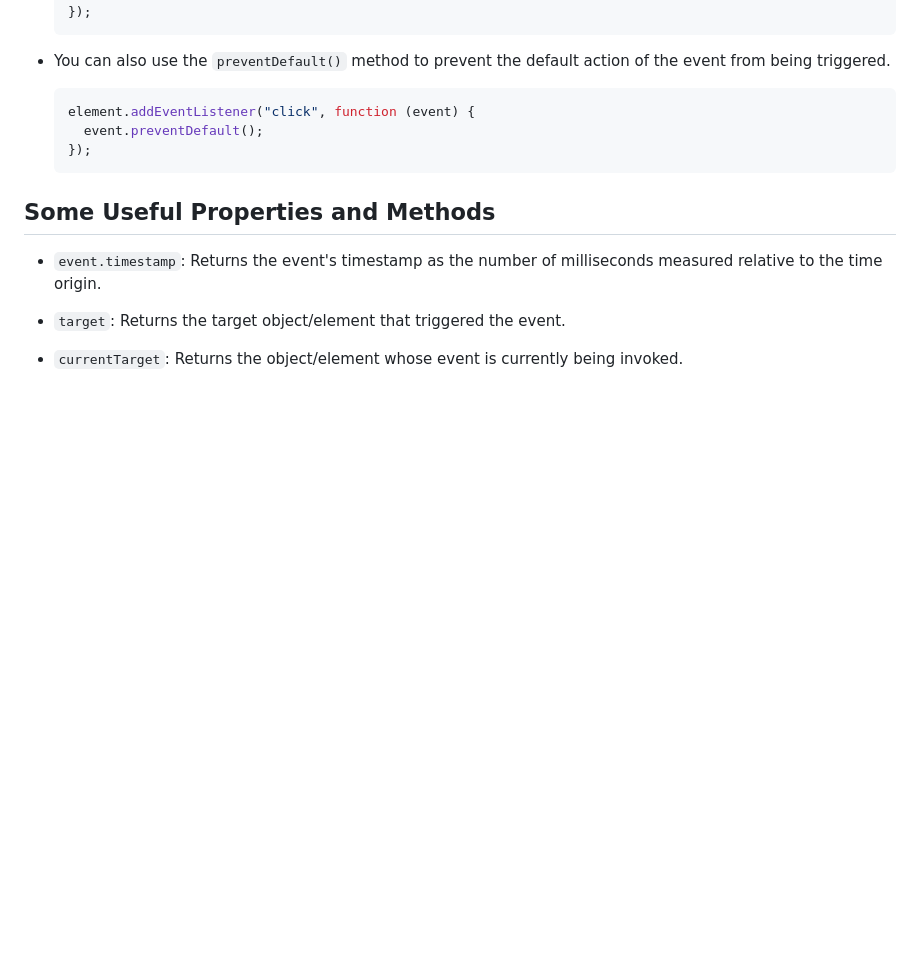
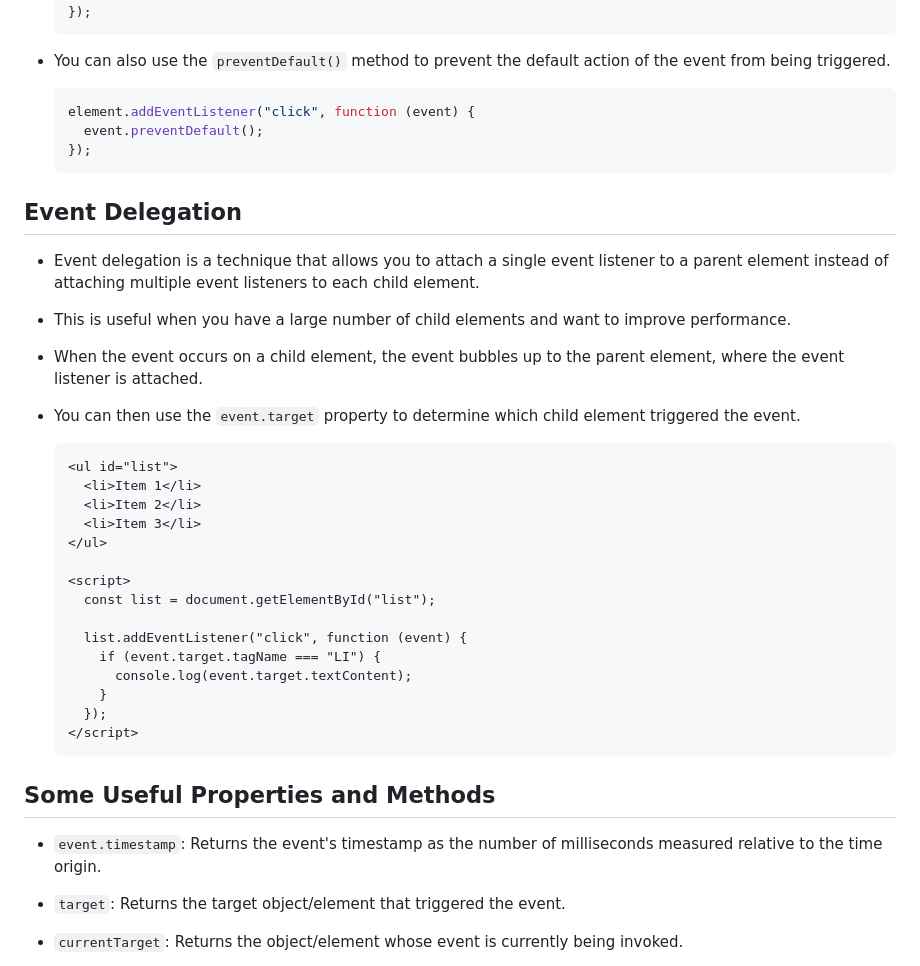
Before and after one commit to Ashmin-Bhujel/revisiting-javascript-2025, a Markdown page: 16-events/README.md, the part around the change. Drawn GitHub-style; blank space fills up the shorter version.

Commit message:
update: Events in JS, add event delegation

````diff
--- a/16-events/README.md
+++ b/16-events/README.md
@@ -112,6 +112,34 @@
   });
   ```
 
+## Event Delegation
+
+- Event delegation is a technique that allows you to attach a single event listener to a parent element instead of attaching multiple event listeners to each child element.
+
+- This is useful when you have a large number of child elements and want to improve performance.
+
+- When the event occurs on a child element, the event bubbles up to the parent element, where the event listener is attached.
+
+- You can then use the `event.target` property to determine which child element triggered the event.
+
+  ```html
+  <ul id="list">
+    <li>Item 1</li>
+    <li>Item 2</li>
+    <li>Item 3</li>
+  </ul>
+
+  <script>
+    const list = document.getElementById("list");
+
+    list.addEventListener("click", function (event) {
+      if (event.target.tagName === "LI") {
+        console.log(event.target.textContent);
+      }
+    });
+  </script>
+  ```
+
 ## Some Useful Properties and Methods
 
 - `event.timestamp`: Returns the event's timestamp as the number of milliseconds measured relative to the time origin.
````
